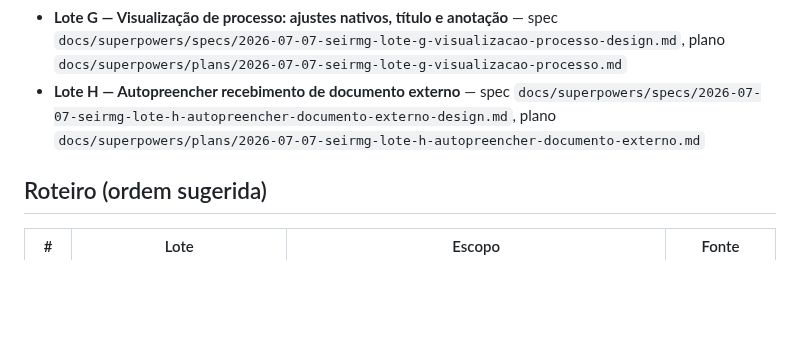
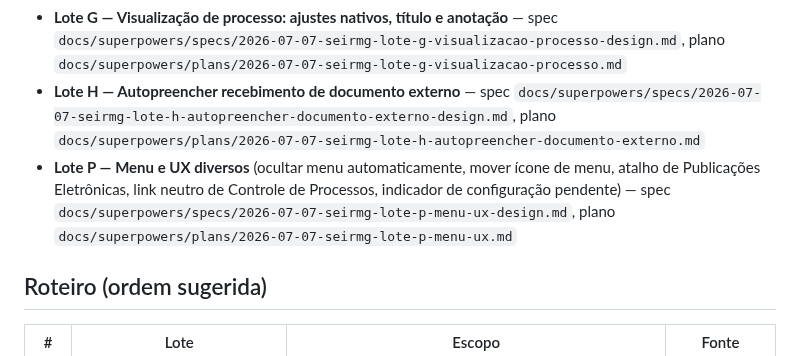
Before and after one commit to brunofreitasspe/seirmg, a Markdown page: docs/ROADMAP-LOTES.md, the part around the change. Drawn GitHub-style; blank space fills up the shorter version.

Commit message:
docs: mark Lote P as delivered in roadmap

```diff
--- a/docs/ROADMAP-LOTES.md
+++ b/docs/ROADMAP-LOTES.md
@@ -15,6 +15,7 @@
 - **Lote F — Ações em lote sobre processos** — spec `docs/superpowers/specs/2026-07-07-seirmg-lote-f-acoes-lote-design.md`, plano `docs/superpowers/plans/2026-07-07-seirmg-lote-f-acoes-lote.md`. ⚠️ **Pendente de validação manual numa instância SEI real** — `controle_unidade_gerar` e `documento_receber` dependem de regex sobre `<script>` gerado dinamicamente pelo SEI, não verificável sem instância ao vivo (ver aviso de risco na spec).
 - **Lote G — Visualização de processo: ajustes nativos, título e anotação** — spec `docs/superpowers/specs/2026-07-07-seirmg-lote-g-visualizacao-processo-design.md`, plano `docs/superpowers/plans/2026-07-07-seirmg-lote-g-visualizacao-processo.md`
 - **Lote H — Autopreencher recebimento de documento externo** — spec `docs/superpowers/specs/2026-07-07-seirmg-lote-h-autopreencher-documento-externo-design.md`, plano `docs/superpowers/plans/2026-07-07-seirmg-lote-h-autopreencher-documento-externo.md`
+- **Lote P — Menu e UX diversos** (ocultar menu automaticamente, mover ícone de menu, atalho de Publicações Eletrônicas, link neutro de Controle de Processos, indicador de configuração pendente) — spec `docs/superpowers/specs/2026-07-07-seirmg-lote-p-menu-ux-design.md`, plano `docs/superpowers/plans/2026-07-07-seirmg-lote-p-menu-ux.md`
 
 ## Roteiro (ordem sugerida)
 
```
